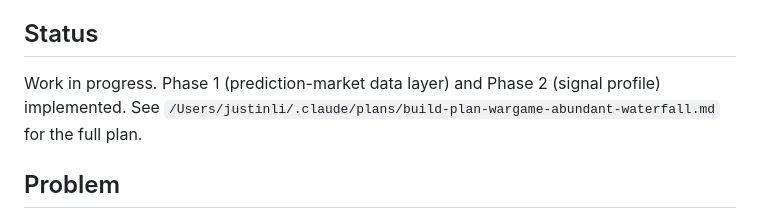
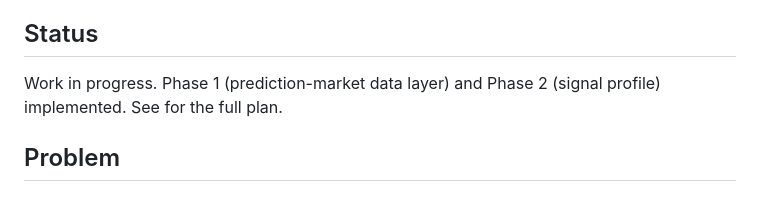
Before and after one commit to RepoBug-UX/WargameRealityCheck, a Markdown page: README.md, the part around the change. Drawn GitHub-style.

```diff
--- a/README.md
+++ b/README.md
@@ -4,7 +4,7 @@
 
 ## Status
 
-Work in progress. Phase 1 (prediction-market data layer) and Phase 2 (signal profile) implemented. See `/Users/justinli/.claude/plans/build-plan-wargame-abundant-waterfall.md` for the full plan.
+Work in progress. Phase 1 (prediction-market data layer) and Phase 2 (signal profile) implemented. See  for the full plan.
 
 ## Problem
 
```
